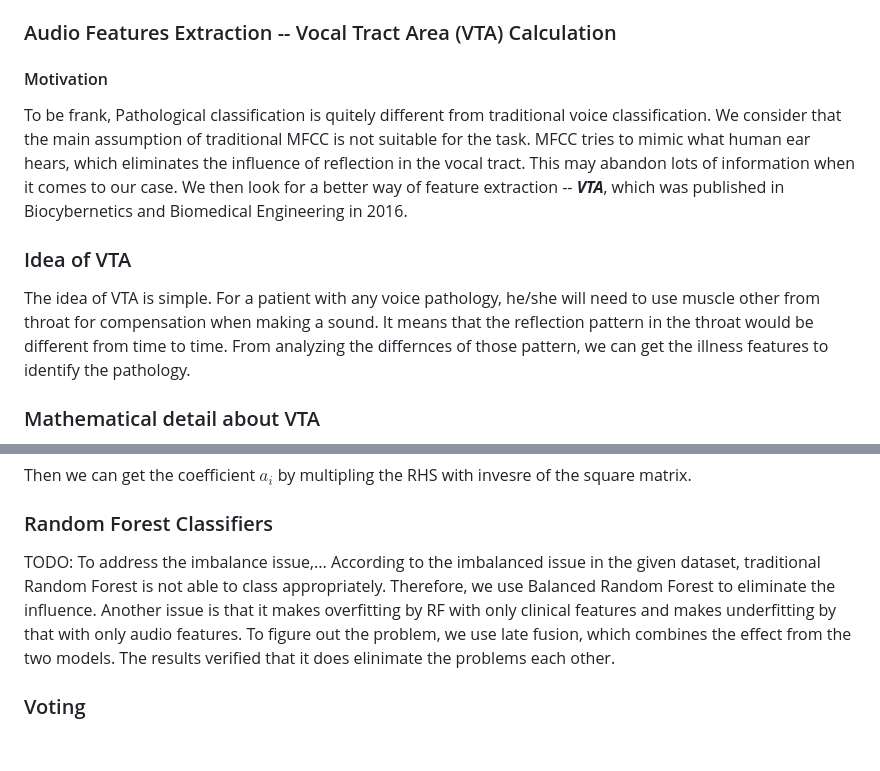
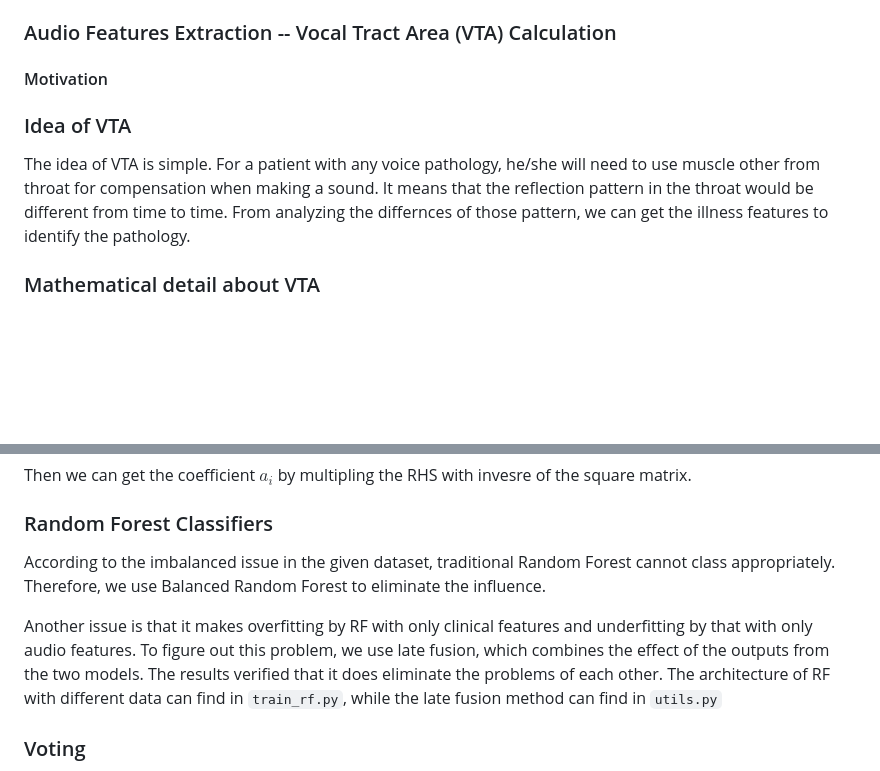
Before and after one commit to IanLynnEE/pathological-voice-classification, a Markdown page: README.md, 2 parts joined by grey strips. Drawn GitHub-style; blank space fills up the shorter version.

Commit message:
finished RF ver.1

```diff
--- a/README.md
+++ b/README.md
@@ -64,11 +64,10 @@ Since lots of well-developed models require fix length input, audio samples were
 ### Audio Features Extraction -- Vocal Tract Area (VTA) Calculation
 
 #### Motivation
-To be frank, Pathological classification is quitely different from traditional voice classification. We consider that the main assumption of traditional MFCC is not suitable for the task. MFCC tries to mimic what human ear hears, which eliminates the influence of reflection in the vocal tract. This may abandon lots of information when it comes to our case. We then look for a better way of feature extraction -- ***VTA***, which was published in Biocybernetics and Biomedical Engineering in 2016.
 
 ### Idea of VTA
 
-The idea of VTA is simple. For a patient with any voice pathology, he/she will need to use muscle other from throat for compensation  when making a sound. It means that the reflection pattern in the throat would be different from time to time. From analyzing the differnces of those pattern, we can get the illness features to identify the pathology.
+The idea of VTA is simple. For a patient with any voice pathology, he/she will need to use muscle other from throat for compensation when making a sound. It means that the reflection pattern in the throat would be different from time to time. From analyzing the differnces of those pattern, we can get the illness features to identify the pathology.
 
 ### Mathematical detail about VTA
 
@@ -114,9 +113,9 @@ Then we can get the coefficient $a_i$ by multipling the RHS with invesre of the
 
 ### Random Forest Classifiers
 
-TODO: To address the imbalance issue,...
-According to the imbalanced issue in the given dataset, traditional Random Forest is not able to class appropriately. Therefore, we use Balanced Random Forest to eliminate the influence.
-Another issue is that it makes overfitting by RF with only clinical features and makes underfitting by that with only audio features. To figure out the problem, we use late fusion, which combines the effect from the two models. The results verified that it does elinimate the problems each other.
+According to the imbalanced issue in the given dataset, traditional Random Forest cannot class appropriately. Therefore, we use Balanced Random Forest to eliminate the influence.
+
+Another issue is that it makes overfitting by RF with only clinical features and underfitting by that with only audio features. To figure out this problem, we use late fusion, which combines the effect of the outputs from the two models. The results verified that it does eliminate the problems of each other. The architecture of RF with different data can find in `train_rf.py`, while the late fusion method can find in `utils.py`
 
 ### Voting
 
```
